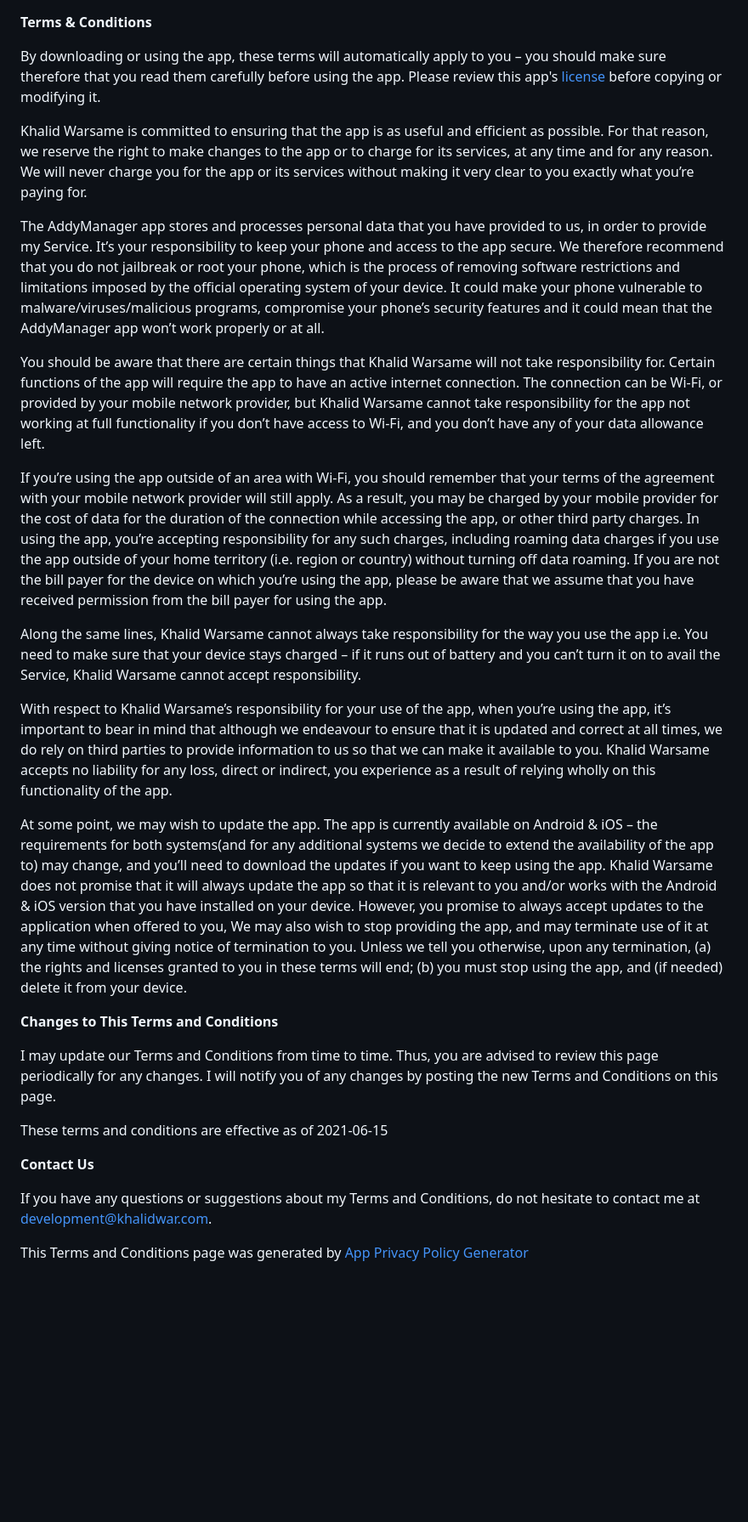
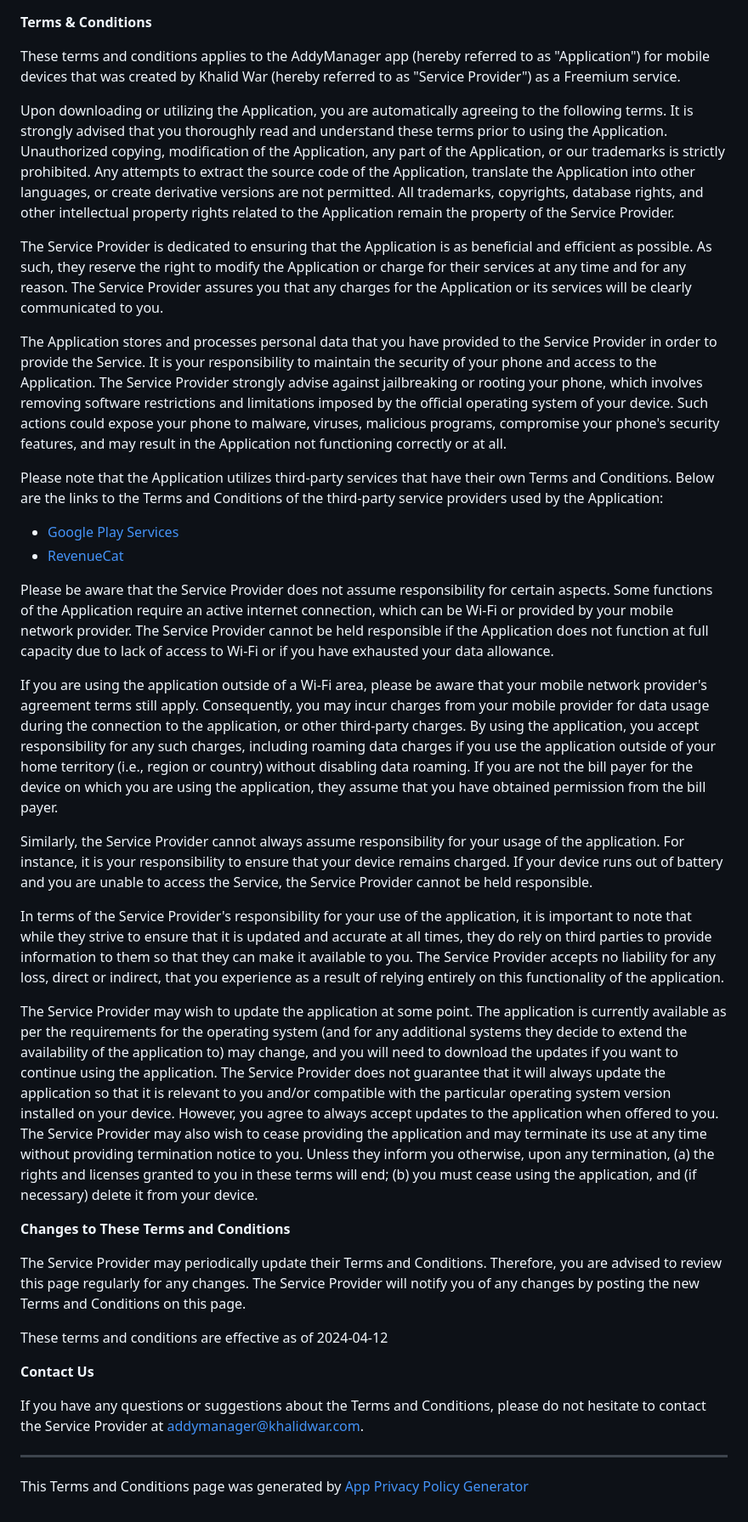
Before and after one commit to KhalidWar/anonaddy, a Markdown page: terms_and_conditions.md, the part around the change. Shown at 85% size. Rendered like a GitHub page; blank space fills up the shorter version.

Commit message:
Updated terms and conditions
Signed-off-by: Khalid Warsame <dev@khalidwar.com>

```diff
--- a/terms_and_conditions.md
+++ b/terms_and_conditions.md
@@ -1,29 +1,38 @@
 **Terms & Conditions**
 
-By downloading or using the app, these terms will automatically apply to you – you should make sure therefore that you read them carefully before using the app. Please review this app's [license](https://github.com/KhalidWar/anonaddy/blob/master/LICENSE) before copying or modifying it.
+These terms and conditions applies to the AddyManager app (hereby referred to as "Application") for mobile devices that was created by Khalid War (hereby referred to as "Service Provider") as a Freemium service.
 
-Khalid Warsame is committed to ensuring that the app is as useful and efficient as possible. For that reason, we reserve the right to make changes to the app or to charge for its services, at any time and for any reason. We will never charge you for the app or its services without making it very clear to you exactly what you’re paying for.
+Upon downloading or utilizing the Application, you are automatically agreeing to the following terms. It is strongly advised that you thoroughly read and understand these terms prior to using the Application. Unauthorized copying, modification of the Application, any part of the Application, or our trademarks is strictly prohibited. Any attempts to extract the source code of the Application, translate the Application into other languages, or create derivative versions are not permitted. All trademarks, copyrights, database rights, and other intellectual property rights related to the Application remain the property of the Service Provider.
 
-The AddyManager app stores and processes personal data that you have provided to us, in order to provide my Service. It’s your responsibility to keep your phone and access to the app secure. We therefore recommend that you do not jailbreak or root your phone, which is the process of removing software restrictions and limitations imposed by the official operating system of your device. It could make your phone vulnerable to malware/viruses/malicious programs, compromise your phone’s security features and it could mean that the AddyManager app won’t work properly or at all.
+The Service Provider is dedicated to ensuring that the Application is as beneficial and efficient as possible. As such, they reserve the right to modify the Application or charge for their services at any time and for any reason. The Service Provider assures you that any charges for the Application or its services will be clearly communicated to you.
 
-You should be aware that there are certain things that Khalid Warsame will not take responsibility for. Certain functions of the app will require the app to have an active internet connection. The connection can be Wi-Fi, or provided by your mobile network provider, but Khalid Warsame cannot take responsibility for the app not working at full functionality if you don’t have access to Wi-Fi, and you don’t have any of your data allowance left.
+The Application stores and processes personal data that you have provided to the Service Provider in order to provide the Service. It is your responsibility to maintain the security of your phone and access to the Application. The Service Provider strongly advise against jailbreaking or rooting your phone, which involves removing software restrictions and limitations imposed by the official operating system of your device. Such actions could expose your phone to malware, viruses, malicious programs, compromise your phone's security features, and may result in the Application not functioning correctly or at all.
 
-If you’re using the app outside of an area with Wi-Fi, you should remember that your terms of the agreement with your mobile network provider will still apply. As a result, you may be charged by your mobile provider for the cost of data for the duration of the connection while accessing the app, or other third party charges. In using the app, you’re accepting responsibility for any such charges, including roaming data charges if you use the app outside of your home territory (i.e. region or country) without turning off data roaming. If you are not the bill payer for the device on which you’re using the app, please be aware that we assume that you have received permission from the bill payer for using the app.
+Please note that the Application utilizes third-party services that have their own Terms and Conditions. Below are the links to the Terms and Conditions of the third-party service providers used by the Application:
 
-Along the same lines, Khalid Warsame cannot always take responsibility for the way you use the app i.e. You need to make sure that your device stays charged – if it runs out of battery and you can’t turn it on to avail the Service, Khalid Warsame cannot accept responsibility.
+*   [Google Play Services](https://policies.google.com/terms)
+*   [RevenueCat](https://www.revenuecat.com/terms)
 
-With respect to Khalid Warsame’s responsibility for your use of the app, when you’re using the app, it’s important to bear in mind that although we endeavour to ensure that it is updated and correct at all times, we do rely on third parties to provide information to us so that we can make it available to you. Khalid Warsame accepts no liability for any loss, direct or indirect, you experience as a result of relying wholly on this functionality of the app.
+Please be aware that the Service Provider does not assume responsibility for certain aspects. Some functions of the Application require an active internet connection, which can be Wi-Fi or provided by your mobile network provider. The Service Provider cannot be held responsible if the Application does not function at full capacity due to lack of access to Wi-Fi or if you have exhausted your data allowance.
 
-At some point, we may wish to update the app. The app is currently available on Android & iOS – the requirements for both systems(and for any additional systems we decide to extend the availability of the app to) may change, and you’ll need to download the updates if you want to keep using the app. Khalid Warsame does not promise that it will always update the app so that it is relevant to you and/or works with the Android & iOS version that you have installed on your device. However, you promise to always accept updates to the application when offered to you, We may also wish to stop providing the app, and may terminate use of it at any time without giving notice of termination to you. Unless we tell you otherwise, upon any termination, (a) the rights and licenses granted to you in these terms will end; (b) you must stop using the app, and (if needed) delete it from your device.
+If you are using the application outside of a Wi-Fi area, please be aware that your mobile network provider's agreement terms still apply. Consequently, you may incur charges from your mobile provider for data usage during the connection to the application, or other third-party charges. By using the application, you accept responsibility for any such charges, including roaming data charges if you use the application outside of your home territory (i.e., region or country) without disabling data roaming. If you are not the bill payer for the device on which you are using the application, they assume that you have obtained permission from the bill payer.
 
-**Changes to This Terms and Conditions**
+Similarly, the Service Provider cannot always assume responsibility for your usage of the application. For instance, it is your responsibility to ensure that your device remains charged. If your device runs out of battery and you are unable to access the Service, the Service Provider cannot be held responsible.
 
-I may update our Terms and Conditions from time to time. Thus, you are advised to review this page periodically for any changes. I will notify you of any changes by posting the new Terms and Conditions on this page.
+In terms of the Service Provider's responsibility for your use of the application, it is important to note that while they strive to ensure that it is updated and accurate at all times, they do rely on third parties to provide information to them so that they can make it available to you. The Service Provider accepts no liability for any loss, direct or indirect, that you experience as a result of relying entirely on this functionality of the application.
 
-These terms and conditions are effective as of 2021-06-15
+The Service Provider may wish to update the application at some point. The application is currently available as per the requirements for the operating system (and for any additional systems they decide to extend the availability of the application to) may change, and you will need to download the updates if you want to continue using the application. The Service Provider does not guarantee that it will always update the application so that it is relevant to you and/or compatible with the particular operating system version installed on your device. However, you agree to always accept updates to the application when offered to you. The Service Provider may also wish to cease providing the application and may terminate its use at any time without providing termination notice to you. Unless they inform you otherwise, upon any termination, (a) the rights and licenses granted to you in these terms will end; (b) you must cease using the application, and (if necessary) delete it from your device.
+
+**Changes to These Terms and Conditions**
+
+The Service Provider may periodically update their Terms and Conditions. Therefore, you are advised to review this page regularly for any changes. The Service Provider will notify you of any changes by posting the new Terms and Conditions on this page.
+
+These terms and conditions are effective as of 2024-04-12
 
 **Contact Us**
 
-If you have any questions or suggestions about my Terms and Conditions, do not hesitate to contact me at development@khalidwar.com.
+If you have any questions or suggestions about the Terms and Conditions, please do not hesitate to contact the Service Provider at addymanager@khalidwar.com.
+
+* * *
 
 This Terms and Conditions page was generated by [App Privacy Policy Generator](https://app-privacy-policy-generator.nisrulz.com/)
```
